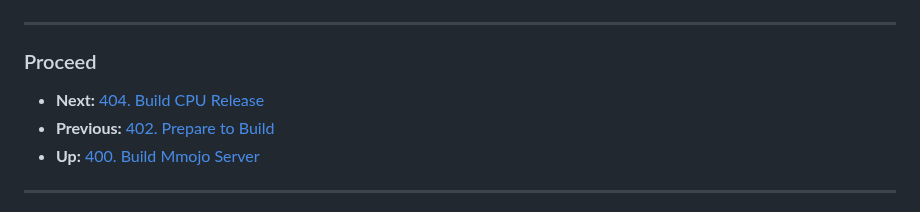
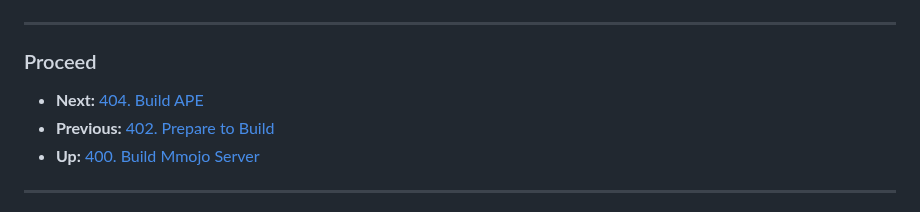
Before and after one commit to BradHutchings/Mmojo-Server-v2, a Markdown page: docs/403-Build-CPU-Debug.md, the part around the change. GitHub-like rendering.

```diff
--- a/docs/403-Build-CPU-Debug.md
+++ b/docs/403-Build-CPU-Debug.md
@@ -73,7 +73,7 @@ Requires previously downloaded model to the `$MODELS_DIR` directory.
 
 ---
 ### Proceed
-- **Next:** [404. Build CPU Release](404-Build-CPU-Release.md)
+- **Next:** [404. Build APE](404-Build-APE.md)
 - **Previous:** [402. Prepare to Build](402-Prepare-to-Build.md)
 - **Up:** [400. Build Mmojo Server](400-Build-Mmojo-Server.md)
 
```
